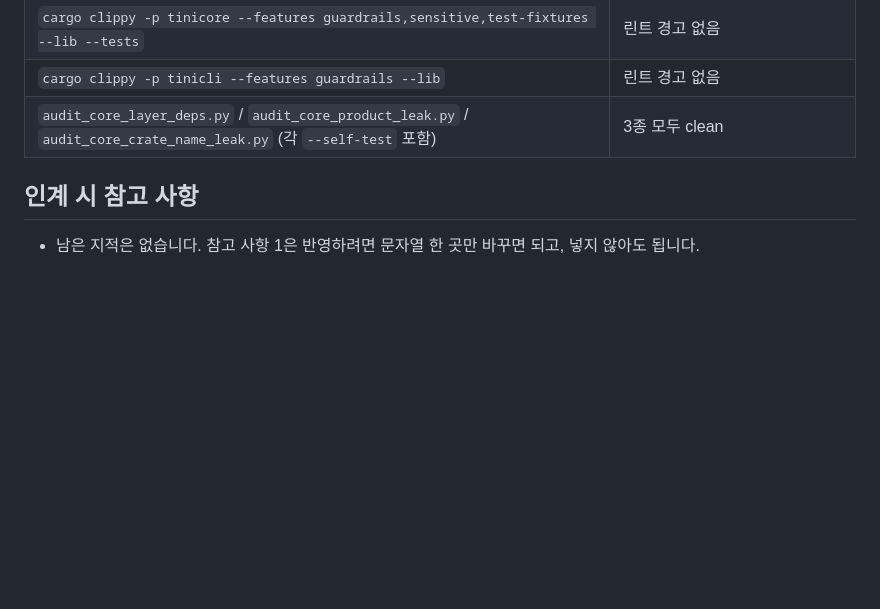
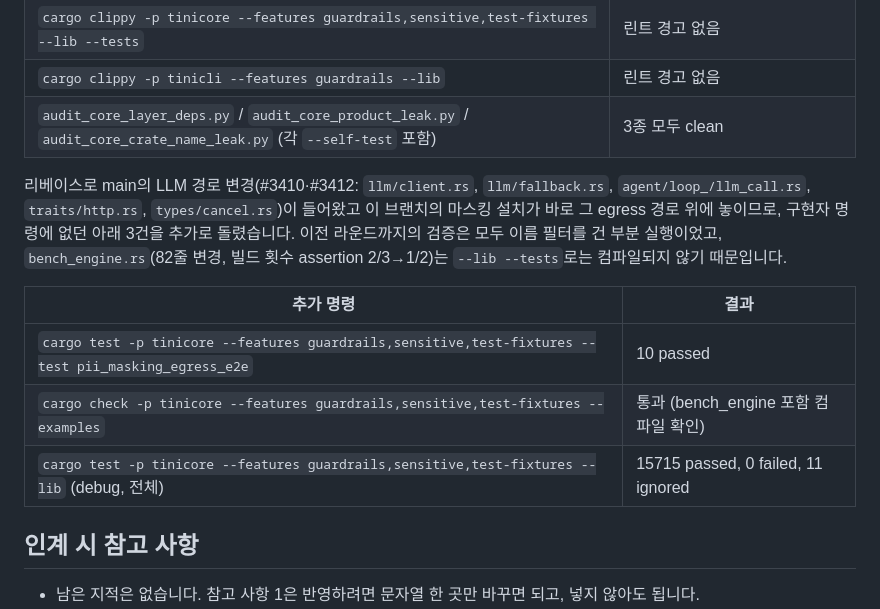
Before and after one commit to sbc10620/shared, a Markdown page: reviews/260915_ARGO_review-3413-turn-rebuilds-r3.md, the part around the change. Rendered like a GitHub page; blank space fills up the shorter version.

Commit message:
docs(reviews): add post-rebase full verification rows to #3413 r3 review
Co-Authored-By: Claude Opus 5 <noreply@anthropic.com>

```diff
--- a/reviews/260915_ARGO_review-3413-turn-rebuilds-r3.md
+++ b/reviews/260915_ARGO_review-3413-turn-rebuilds-r3.md
@@ -90,6 +90,14 @@ merge-base `0721ca2692` 기준 현재 워킹 트리에서 실행했고, 구현
 | `cargo clippy -p tinicli --features guardrails --lib` | 린트 경고 없음 |
 | `audit_core_layer_deps.py` / `audit_core_product_leak.py` / `audit_core_crate_name_leak.py` (각 `--self-test` 포함) | 3종 모두 clean |
 
+리베이스로 main의 LLM 경로 변경(#3410·#3412: `llm/client.rs`, `llm/fallback.rs`, `agent/loop_/llm_call.rs`, `traits/http.rs`, `types/cancel.rs`)이 들어왔고 이 브랜치의 마스킹 설치가 바로 그 egress 경로 위에 놓이므로, 구현자 명령에 없던 아래 3건을 추가로 돌렸습니다. 이전 라운드까지의 검증은 모두 이름 필터를 건 부분 실행이었고, `bench_engine.rs`(82줄 변경, 빌드 횟수 assertion 2/3→1/2)는 `--lib --tests`로는 컴파일되지 않기 때문입니다.
+
+| 추가 명령 | 결과 |
+|---|---|
+| `cargo test -p tinicore --features guardrails,sensitive,test-fixtures --test pii_masking_egress_e2e` | 10 passed |
+| `cargo check -p tinicore --features guardrails,sensitive,test-fixtures --examples` | 통과 (bench_engine 포함 컴파일 확인) |
+| `cargo test -p tinicore --features guardrails,sensitive,test-fixtures --lib` (debug, 전체) | 15715 passed, 0 failed, 11 ignored |
+
 ## 인계 시 참고 사항
 
 - 남은 지적은 없습니다. 참고 사항 1은 반영하려면 문자열 한 곳만 바꾸면 되고, 넣지 않아도 됩니다.
```
